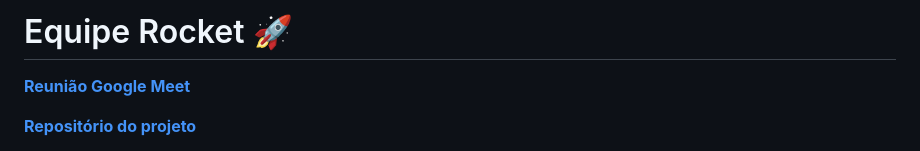
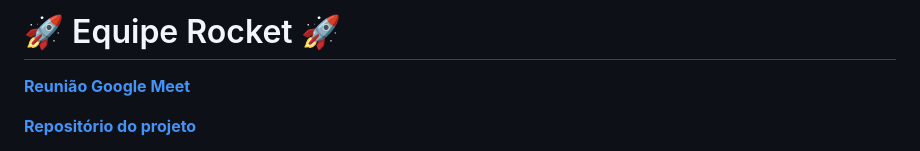
Before and after one commit to alinecouto/rocket, a Markdown page: README.md, the part around the change. Rendered like a GitHub page.

```diff
--- a/README.md
+++ b/README.md
@@ -1,4 +1,4 @@
-# Equipe Rocket :rocket:
+# :rocket: Equipe Rocket :rocket:
 
 **[Reunião Google Meet](https://meet.google.com/uwh-robp-vcz)**
 
```
